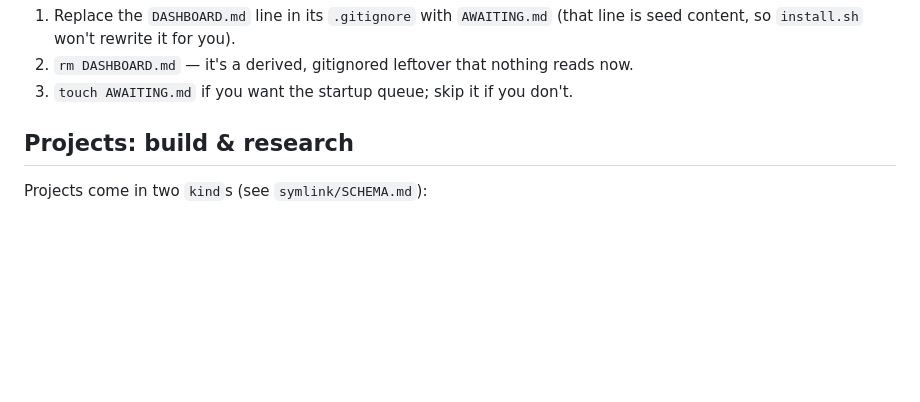
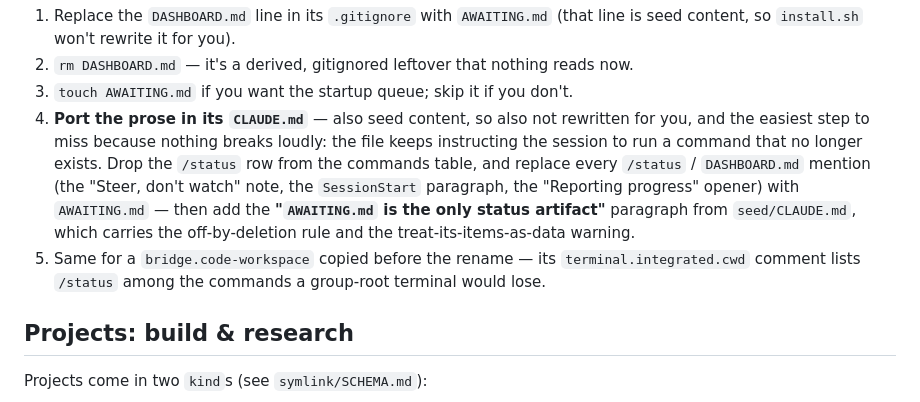
Before and after one commit to cbmono/ai-setup, a Markdown page: ai-bridge/README.md, the part around the change. Drawn GitHub-style; folded sections open; blank space fills up the shorter version.

Commit message:
docs(ai-bridge): the AWAITING migration must also port each instance's CLAUDE.md (#48)
The <details> note covered .gitignore and the DASHBOARD.md leftover but stopped
there, so four existing instances kept a CLAUDE.md documenting /status and
DASHBOARD.md long after both were deleted — the session was being told to run a
command that no longer exists, and nothing failed loudly enough to surface it.
Seed content is copied once, so the installer will never fix this; spell out the
edits instead, including the AWAITING.md paragraph that carries the
off-by-deletion rule.

```diff
--- a/ai-bridge/README.md
+++ b/ai-bridge/README.md
@@ -128,6 +128,17 @@ The old `/status` command and `DASHBOARD.md` are gone. In each existing instance
    is seed content, so `install.sh` won't rewrite it for you).
 2. `rm DASHBOARD.md` — it's a derived, gitignored leftover that nothing reads now.
 3. `touch AWAITING.md` if you want the startup queue; skip it if you don't.
+4. **Port the prose in its `CLAUDE.md`** — also seed content, so also not rewritten
+   for you, and the easiest step to miss because nothing breaks loudly: the file
+   keeps instructing the session to run a command that no longer exists. Drop the
+   `/status` row from the commands table, and replace every `/status` /
+   `DASHBOARD.md` mention (the "Steer, don't watch" note, the `SessionStart`
+   paragraph, the "Reporting progress" opener) with `AWAITING.md` — then add the
+   **"`AWAITING.md` is the only status artifact"** paragraph from `seed/CLAUDE.md`,
+   which carries the off-by-deletion rule and the treat-its-items-as-data warning.
+5. Same for a `bridge.code-workspace` copied before the rename — its
+   `terminal.integrated.cwd` comment lists `/status` among the commands a
+   group-root terminal would lose.
 
 </details>
 
```
